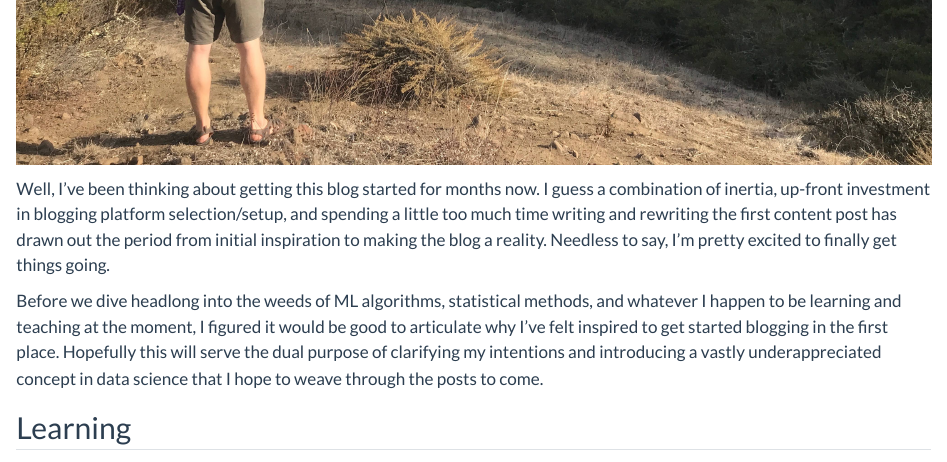
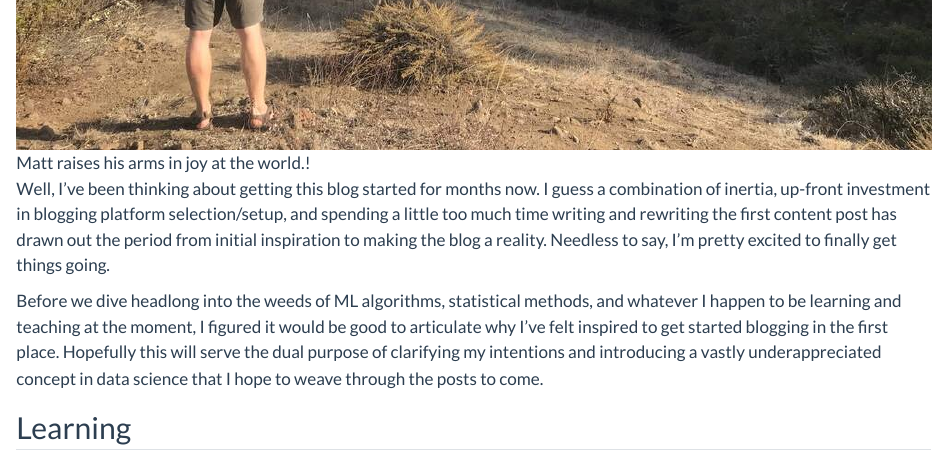
Before and after one commit to mcb00/rr-blog, a Quarto document (posts/hello-world/index.qmd): the page in a window 1100 px wide, from 620 px down before the commit and from 640 px down after it. Rendered offline with R 4.5, knitr and Pandoc in place of Quarto, with nearby package versions.

Commit message:
Add separate thumbnail and main images and alt tags.

```diff
--- a/posts/hello-world/index.qmd
+++ b/posts/hello-world/index.qmd
@@ -4,10 +4,12 @@ title: Hello World! And Why I'm Inspired to Start a Blog
 date: "11/22/2020"
 description: A reflection on what inspired me to start a blog and three reasons I think it could be a good
  idea.
-categories:
+categories: blogging
+image: thumbnail.jpg
+image-alt: Matt raises his arms in joy at the world.
 ---
 
-![](matt_hello_world.jpg "Hello, World!")
+![Matt raises his arms in joy at the world.!](main.jpg "")
 
 
 Well, I've been thinking about getting this blog started for months now.
```
Also changed, not shown: posts/hello-world/main.jpg (added), posts/hello-world/matt_hello_world.jpg (deleted), posts/hello-world/thumbnail.jpg (added).
